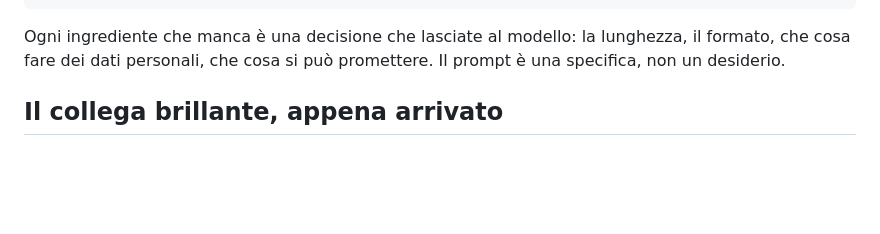
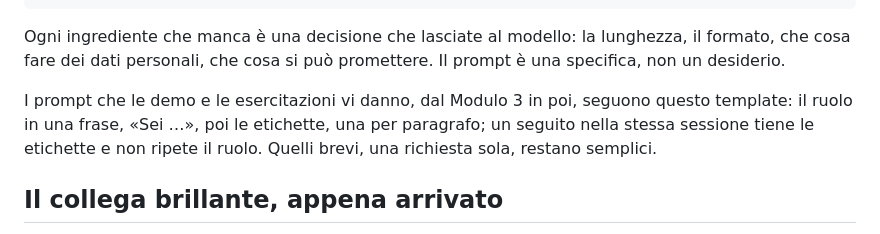
Before and after one commit to simonescannapieco/claude-code-hands-on-dgroove-tecnodata-trentina, a Markdown page: riferimenti/pattern-di-prompt.md, the part around the change. Drawn GitHub-style; blank space fills up the shorter version.

```diff
--- a/riferimenti/pattern-di-prompt.md
+++ b/riferimenti/pattern-di-prompt.md
@@ -28,6 +28,11 @@ Esempi:     se la forma conta, da tre a cinque, tra tag <example>.
 Ogni ingrediente che manca è una decisione che lasciate al modello: la
 lunghezza, il formato, che cosa fare dei dati personali, che cosa si può
 promettere. Il prompt è una specifica, non un desiderio.
+
+I prompt che le demo e le esercitazioni vi danno, dal Modulo 3 in poi,
+seguono questo template: il ruolo in una frase, «Sei …», poi le etichette,
+una per paragrafo; un seguito nella stessa sessione tiene le etichette e
+non ripete il ruolo. Quelli brevi, una richiesta sola, restano semplici.
 
 ## Il collega brillante, appena arrivato
 
```
Also changed, not shown: CLAUDE.md (+12 -0 lines).
